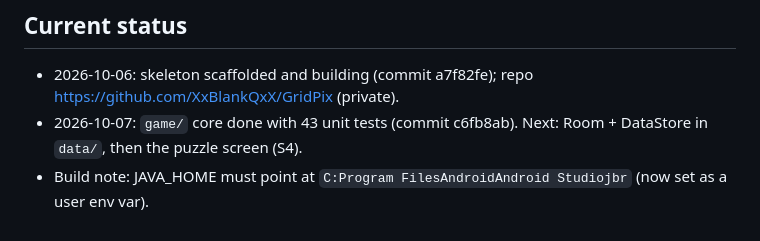
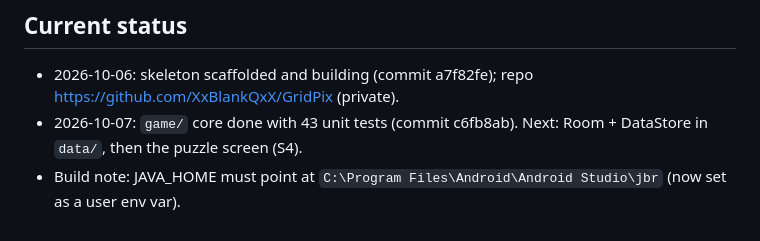
Before and after one commit to XxBlankQxX/GridPix, a Markdown page: CLAUDE.md, the part around the change. GitHub-like rendering.

Commit message:
chore: fix JDK path in CLAUDE.md status

```diff
--- a/CLAUDE.md
+++ b/CLAUDE.md
@@ -33,4 +33,4 @@ No network except Play Billing. No ads SDK. No Firebase.
 
 - 2026-10-06: skeleton scaffolded and building (commit a7f82fe); repo https://github.com/XxBlankQxX/GridPix (private).
 - 2026-10-07: `game/` core done with 43 unit tests (commit c6fb8ab). Next: Room + DataStore in `data/`, then the puzzle screen (S4).
-- Build note: JAVA_HOME must point at `C:Program FilesAndroidAndroid Studiojbr` (now set as a user env var).
+- Build note: JAVA_HOME must point at `C:\Program Files\Android\Android Studio\jbr` (now set as a user env var).
```
